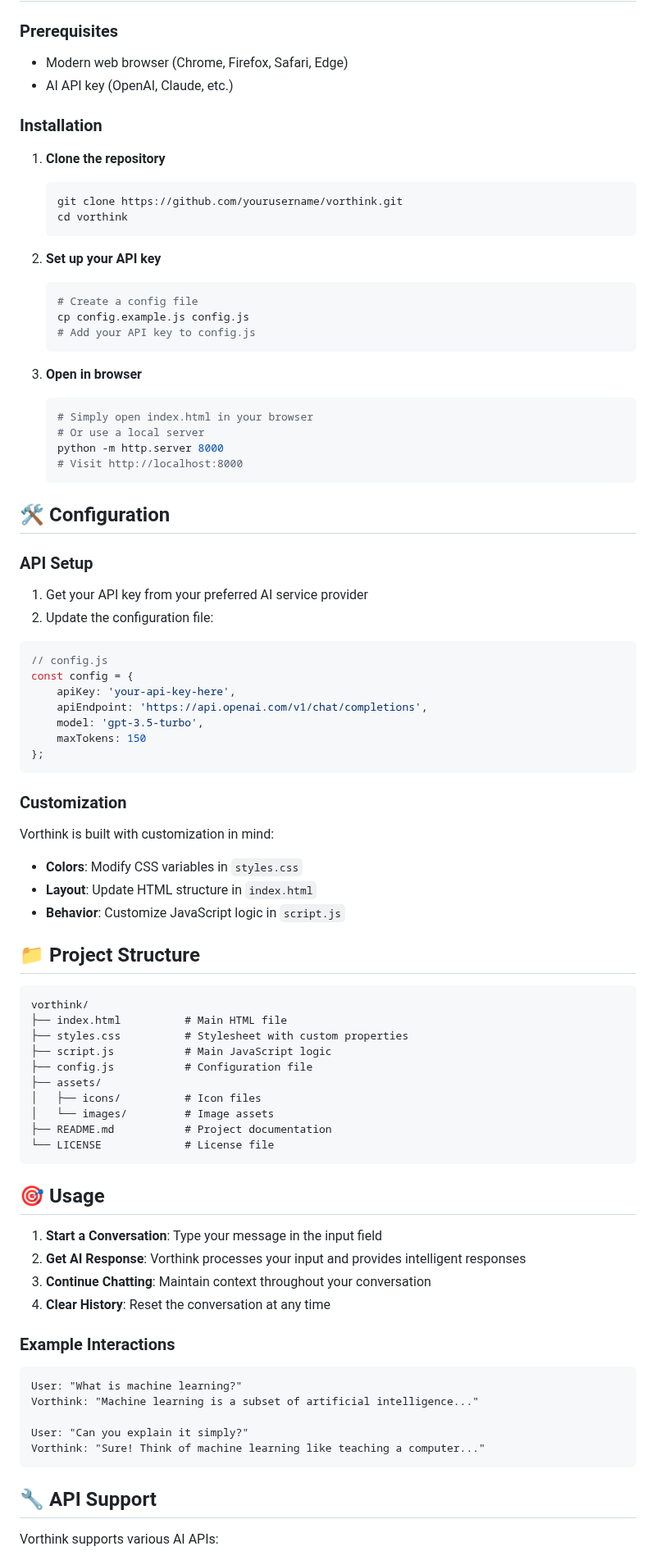
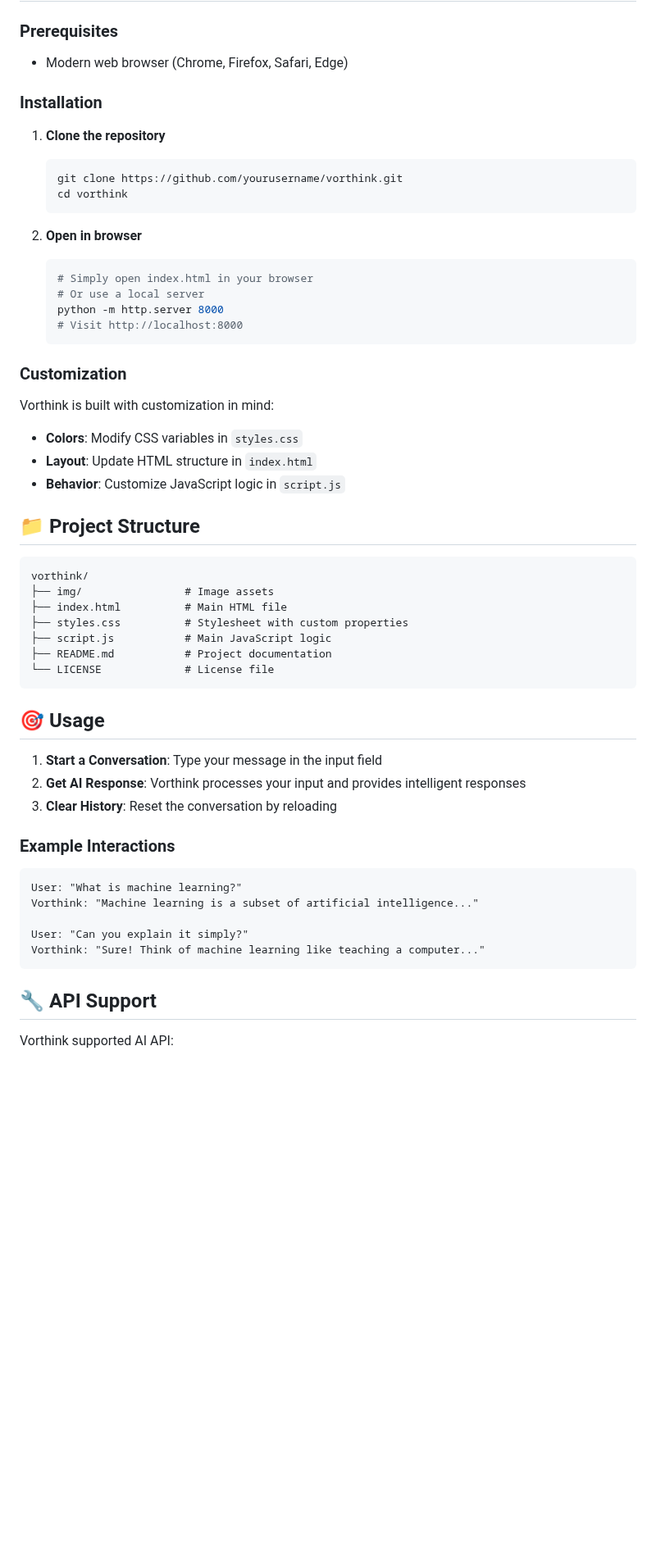
Before and after one commit to prathamtagad/Vorthink, a Markdown page: README.md, the part around one of its changes. Shown at 82% size. GitHub-like rendering; blank space fills up the shorter version.

````diff
--- a/README.md
+++ b/README.md
@@ -22,7 +22,6 @@
 ### Prerequisites
 
 - Modern web browser (Chrome, Firefox, Safari, Edge)
-- AI API key (OpenAI, Claude, etc.)
 
 ### Installation
 
@@ -32,37 +31,13 @@
    cd vorthink
    ```
 
-2. **Set up your API key**
-   ```bash
-   # Create a config file
-   cp config.example.js config.js
-   # Add your API key to config.js
-   ```
-
-3. **Open in browser**
+2. **Open in browser**
    ```bash
    # Simply open index.html in your browser
    # Or use a local server
    python -m http.server 8000
    # Visit http://localhost:8000
    ```
-
-## 🛠️ Configuration
-
-### API Setup
-
-1. Get your API key from your preferred AI service provider
-2. Update the configuration file:
-
-```javascript
-// config.js
-const config = {
-    apiKey: 'your-api-key-here',
-    apiEndpoint: 'https://api.openai.com/v1/chat/completions',
-    model: 'gpt-3.5-turbo',
-    maxTokens: 150
-};
-```
 
 ### Customization
 
@@ -76,13 +51,10 @@ Vorthink is built with customization in mind:
 
 ```
 vorthink/
+├── img/                # Image assets
 ├── index.html          # Main HTML file
 ├── styles.css          # Stylesheet with custom properties
 ├── script.js           # Main JavaScript logic
-├── config.js           # Configuration file
-├── assets/
-│   ├── icons/          # Icon files
-│   └── images/         # Image assets
 ├── README.md           # Project documentation
 └── LICENSE             # License file
 ```
@@ -91,8 +63,7 @@ vorthink/
 
 1. **Start a Conversation**: Type your message in the input field
 2. **Get AI Response**: Vorthink processes your input and provides intelligent responses
-3. **Continue Chatting**: Maintain context throughout your conversation
-4. **Clear History**: Reset the conversation at any time
+3. **Clear History**: Reset the conversation by reloading
 
 ### Example Interactions
 
@@ -106,5 +77,5 @@ Vorthink: "Sure! Think of machine learning like teaching a computer..."
 
 ## 🔧 API Support
 
-Vorthink supports various AI APIs:
+Vorthink supported AI API:
 
````
Also changed, not shown: other parts of README.md (+2 -13 lines).
